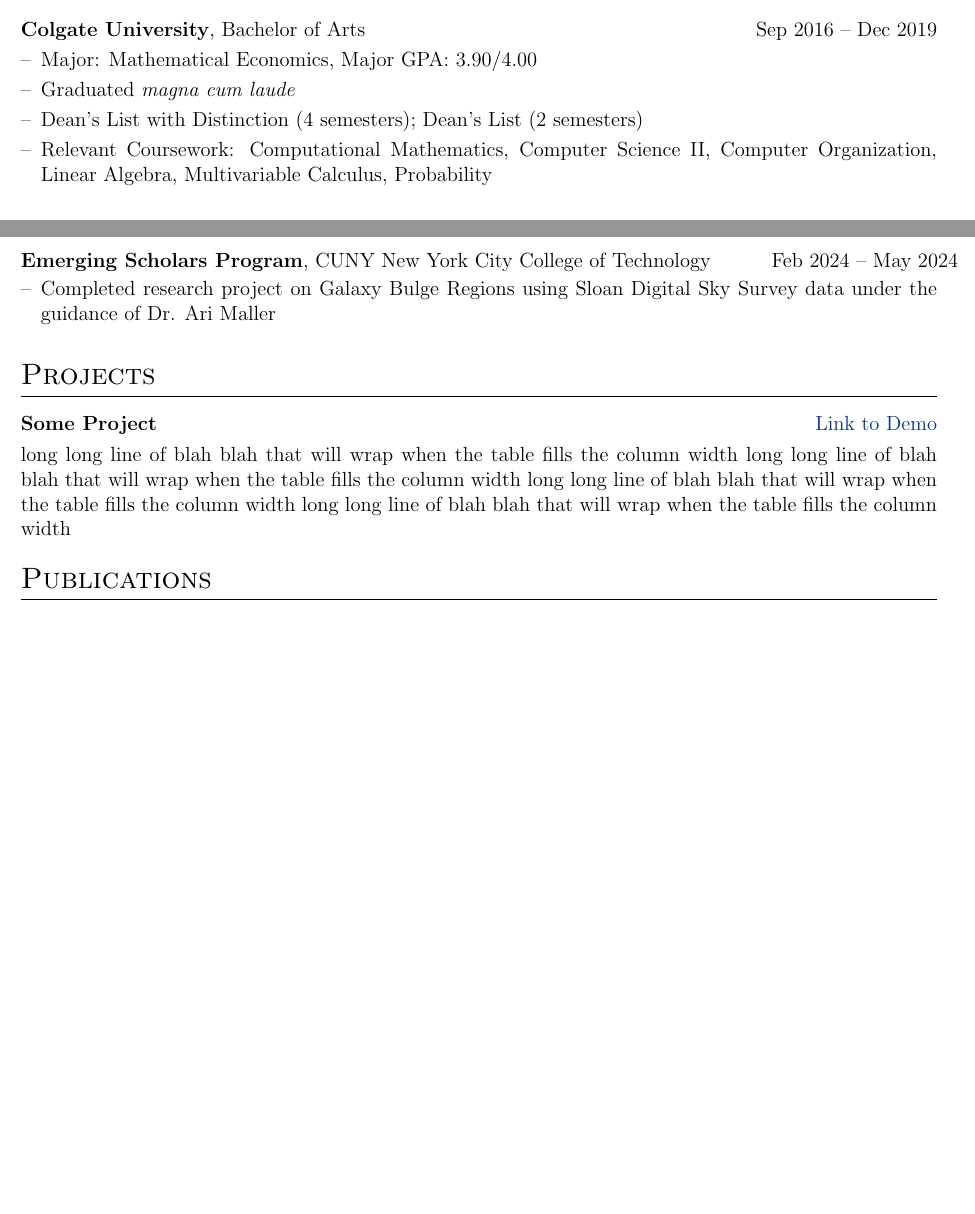
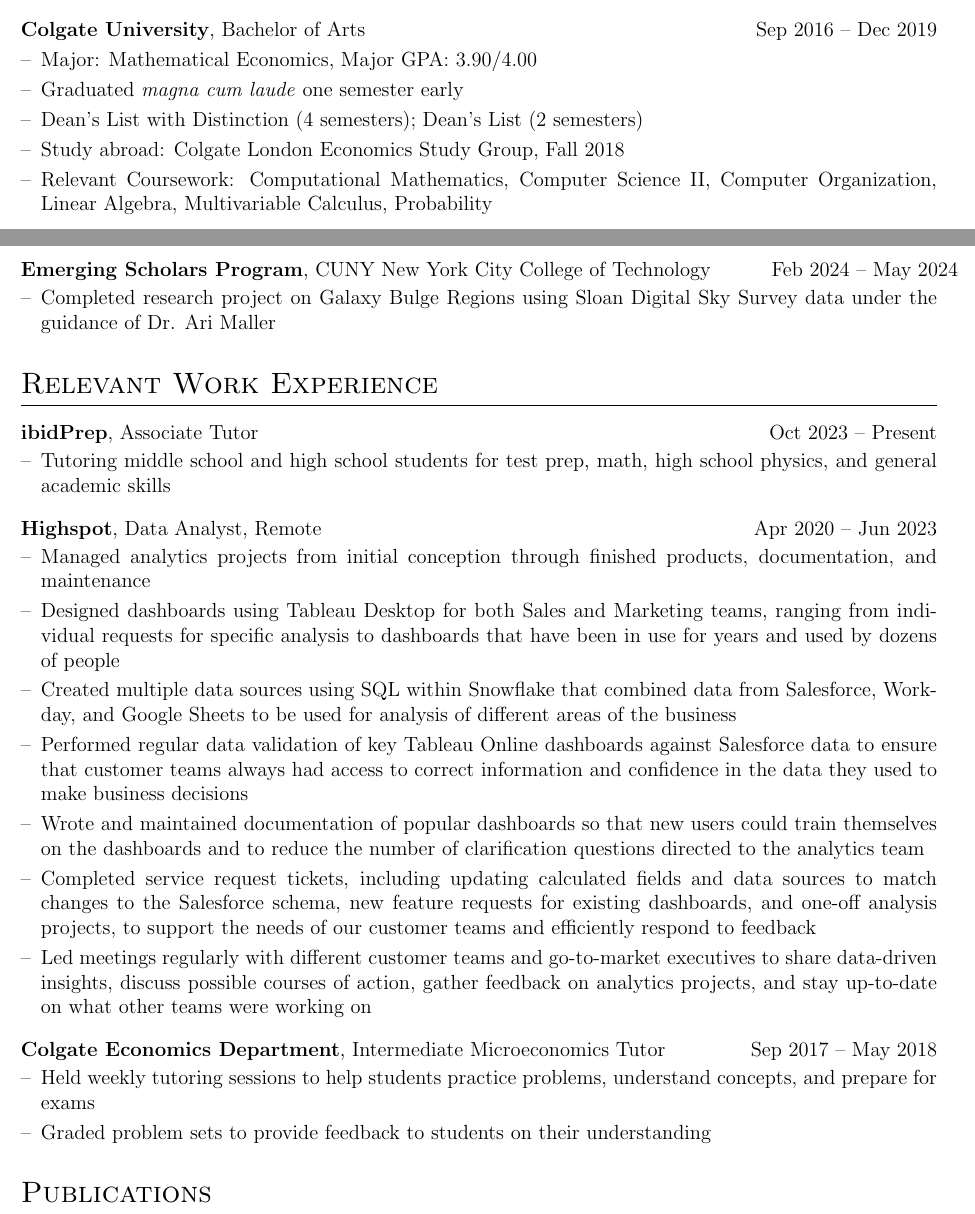
Before and after one commit to sarahedraves/cv, a LaTeX CV (cv.tex): two parts of pages 1 and 2 of 2 before the commit and two parts of pages 1 and 2 of 3 after it, joined at a grey line, cut so that both start at the same text, the shorter picture padded with empty space. Compiled offline with pdfLaTeX.

Commit message:
Update CV with relevant work experience and details

```diff
--- a/cv.tex
+++ b/cv.tex
@@ -173,8 +173,9 @@
 
 \begin{joblong}{\textbf{Colgate University}, Bachelor of Arts}{Sep 2016 -- Dec 2019}
 \item Major: Mathematical Economics, Major GPA: 3.90/4.00
-\item Graduated \textit{magna cum laude}
+\item Graduated \textit{magna cum laude} one semester early
 \item Dean's List with Distinction (4 semesters); Dean's List (2 semesters)
+\item Study abroad: Colgate London Economics Study Group, Fall 2018
 \item Relevant Coursework: Computational Mathematics, Computer Science II, Computer Organization, Linear Algebra, Multivariable Calculus, Probability
 \end{joblong}
 
@@ -206,13 +207,27 @@
 \item Completed research project on Galaxy Bulge Regions using Sloan Digital Sky Survey data under the guidance of Dr. Ari Maller
 \end{joblong}
 
-%Projects
-\section{Projects}
+%Relevant Work Experience
+\section{Relevant Work Experience}
 
-\begin{tabularx}{\linewidth}{ @{}l r@{} }
-\textbf{Some Project} & \hfill \href{https://some-link.com}{Link to Demo} \\[3.75pt]
-\multicolumn{2}{@{}X@{}}{long long line of blah blah that will wrap when the table fills the column width long long line of blah blah that will wrap when the table fills the column width long long line of blah blah that will wrap when the table fills the column width long long line of blah blah that will wrap when the table fills the column width}  \\
-\end{tabularx}
+\begin{joblong}{\textbf{ibidPrep}, Associate Tutor}{Oct 2023 -- Present}
+\item Tutoring middle school and high school students for test prep, math, high school physics, and general academic skills
+\end{joblong}
+
+\begin{joblong}{\textbf{Highspot}, Data Analyst, Remote}{Apr 2020 -- Jun 2023}
+\item Managed analytics projects from initial conception through finished products, documentation, and maintenance
+\item Designed dashboards using Tableau Desktop for both Sales and Marketing teams, ranging from individual requests for specific analysis to dashboards that have been in use for years and used by dozens of people
+\item Created multiple data sources using SQL within Snowflake that combined data from Salesforce, Workday, and Google Sheets to be used for analysis of different areas of the business
+\item Performed regular data validation of key Tableau Online dashboards against Salesforce data to ensure that customer teams always had access to correct information and confidence in the data they used to make business decisions
+\item Wrote and maintained documentation of popular dashboards so that new users could train themselves on the dashboards and to reduce the number of clarification questions directed to the analytics team
+\item Completed service request tickets, including updating calculated fields and data sources to match changes to the Salesforce schema, new feature requests for existing dashboards, and one-off analysis projects, to support the needs of our customer teams and efficiently respond to feedback
+\item Led meetings regularly with different customer teams and go-to-market executives to share data-driven insights, discuss possible courses of action, gather feedback on analytics projects, and stay up-to-date on what other teams were working on
+\end{joblong}
+
+\begin{joblong}{\textbf{Colgate Economics Department}, Intermediate Microeconomics Tutor}{Sep 2017 -- May 2018}
+\item Held weekly tutoring sessions to help students practice problems, understand concepts, and prepare for exams
+\item Graded problem sets to provide feedback to students on their understanding
+\end{joblong}
 
 %----------------------------------------------------------------------------------------
 %	PUBLICATIONS
```
